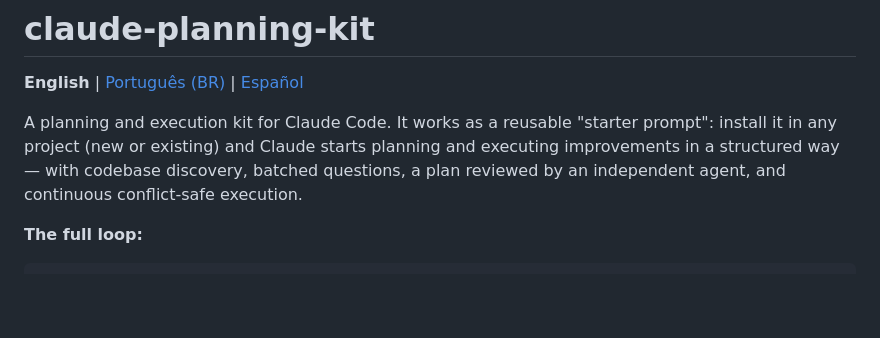
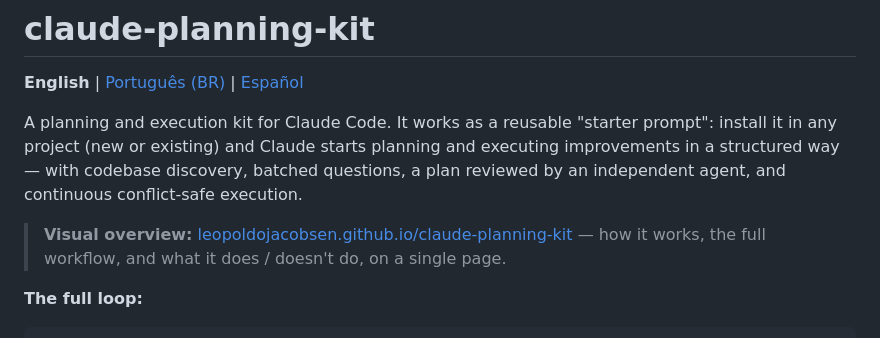
Before and after one commit to LeopoldoJacobsen/claude-planning-kit, a Markdown page: README.md, the part around the change. Drawn GitHub-style; blank space fills up the shorter version.

```diff
--- a/README.md
+++ b/README.md
@@ -3,6 +3,8 @@
 **English** | [Português (BR)](README.pt-BR.md) | [Español](README.es.md)
 
 A planning and execution kit for Claude Code. It works as a reusable "starter prompt": install it in any project (new or existing) and Claude starts planning and executing improvements in a structured way — with codebase discovery, batched questions, a plan reviewed by an independent agent, and continuous conflict-safe execution.
+
+> **Visual overview:** [leopoldojacobsen.github.io/claude-planning-kit](https://leopoldojacobsen.github.io/claude-planning-kit/) — how it works, the full workflow, and what it does / doesn't do, on a single page.
 
 **The full loop:**
 
```
Also changed, not shown: README.es.md (+2 -0 lines), README.pt-BR.md (+2 -0 lines).
